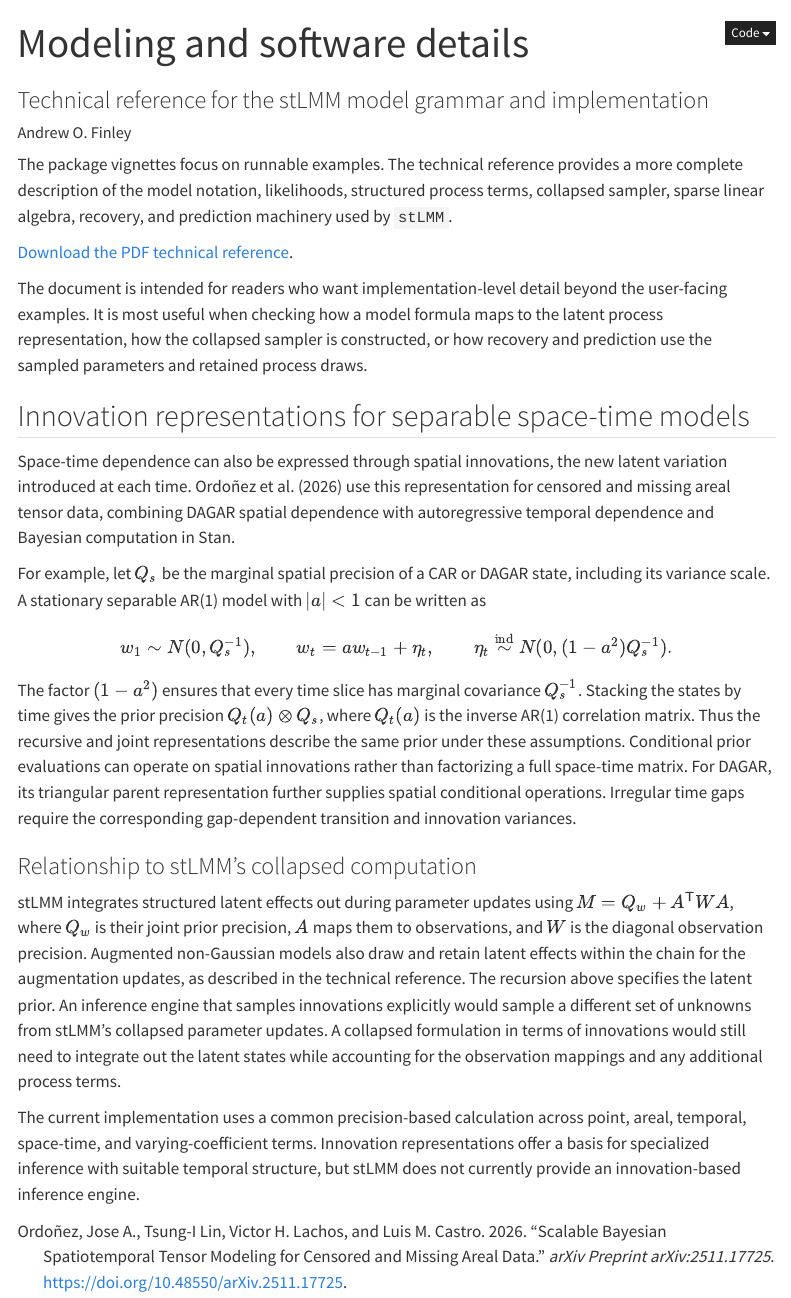
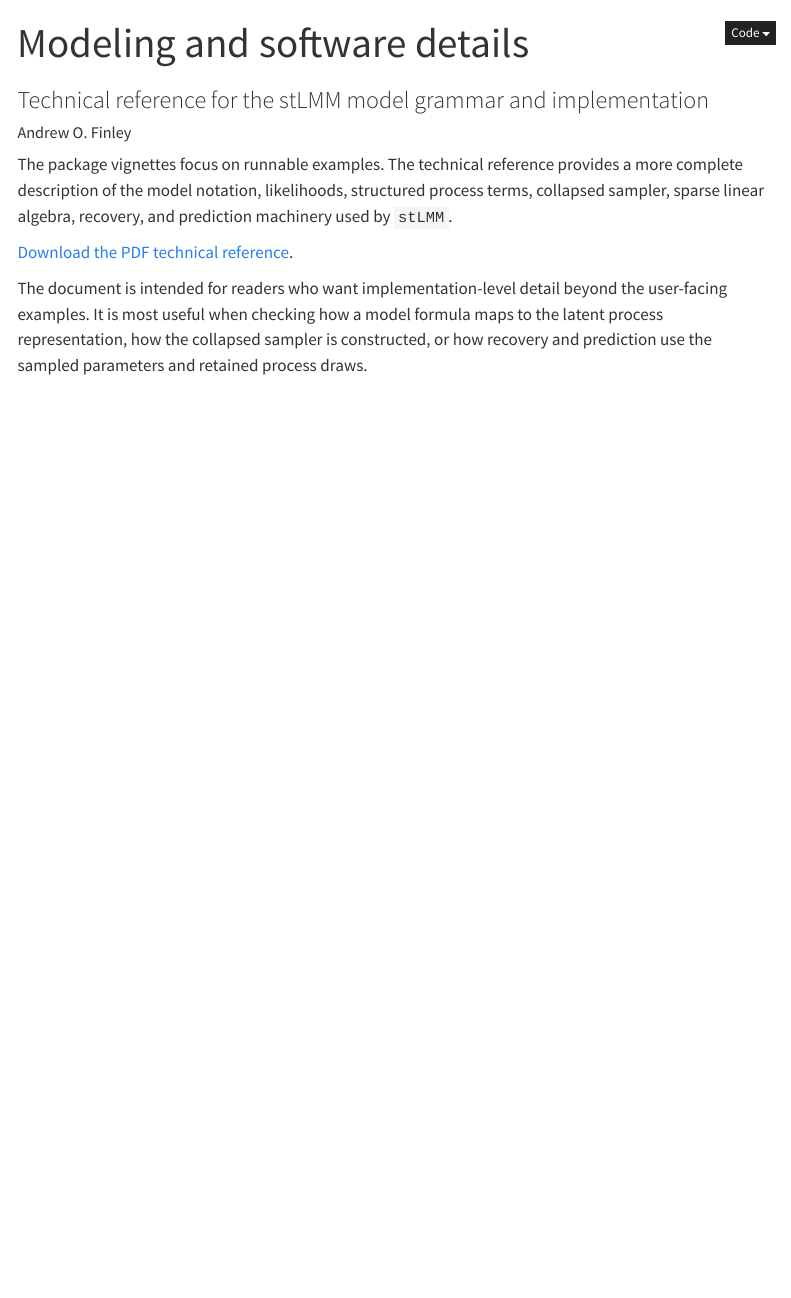
Before and after one commit to finleya/stLMM, a Quarto document (vignettes/a12-modeling-software-details.qmd): the page in a window 1100 px wide, from its top. Rendered offline with R 4.5, knitr and Pandoc in place of Quarto, with nearby package versions; menus at the side of the page are left out.

```diff
--- a/vignettes/a12-modeling-software-details.qmd
+++ b/vignettes/a12-modeling-software-details.qmd
@@ -10,7 +10,6 @@
     code-fold: show
     code-overflow: wrap
     html-math-method: katex
-bibliography: references.bib
 execute:
   warning: false
   message: false
@@ -21,23 +20,3 @@
 [Download the PDF technical reference](../stLMM-modeling-and-software-details.pdf).
 
 The document is intended for readers who want implementation-level detail beyond the user-facing examples. It is most useful when checking how a model formula maps to the latent process representation, how the collapsed sampler is constructed, or how recovery and prediction use the sampled parameters and retained process draws.
-
-## Innovation representations for separable space-time models
-
-Space-time dependence can also be expressed through spatial innovations, the new latent variation introduced at each time. @OrdonezEtAl2026Innovations use this representation for censored and missing areal tensor data, combining DAGAR spatial dependence with autoregressive temporal dependence and Bayesian computation in Stan.
-
-For example, let $Q_s$ be the marginal spatial precision of a CAR or DAGAR state, including its variance scale. A stationary separable AR(1) model with $|a|<1$ can be written as
-
-$$
-w_1\sim N(0,Q_s^{-1}),\qquad
-w_t=a w_{t-1}+\eta_t,\qquad
-\eta_t\stackrel{\mathrm{ind}}{\sim}N(0,(1-a^2)Q_s^{-1}).
-$$
-
-The factor $(1-a^2)$ ensures that every time slice has marginal covariance $Q_s^{-1}$. Stacking the states by time gives the prior precision $Q_t(a)\otimes Q_s$, where $Q_t(a)$ is the inverse AR(1) correlation matrix. Thus the recursive and joint representations describe the same prior under these assumptions. Conditional prior evaluations can operate on spatial innovations rather than factorizing a full space-time matrix. For DAGAR, its triangular parent representation further supplies spatial conditional operations. Irregular time gaps require the corresponding gap-dependent transition and innovation variances.
-
-### Relationship to stLMM's collapsed computation
-
-stLMM integrates structured latent effects out during parameter updates using $M=Q_w+A^\mathsf{T}WA$, where $Q_w$ is their joint prior precision, $A$ maps them to observations, and $W$ is the diagonal observation precision. Augmented non-Gaussian models also draw and retain latent effects within the chain for the augmentation updates, as described in the technical reference. The recursion above specifies the latent prior. An inference engine that samples innovations explicitly would sample a different set of unknowns from stLMM's collapsed parameter updates. A collapsed formulation in terms of innovations would still need to integrate out the latent states while accounting for the observation mappings and any additional process terms.
-
-The current implementation uses a common precision-based calculation across point, areal, temporal, space-time, and varying-coefficient terms. Innovation representations offer a basis for specialized inference with suitable temporal structure, but stLMM does not currently provide an innovation-based inference engine.
```
Also changed, not shown: vignettes/a02-areal-dagar.qmd (+1 -1 lines).
